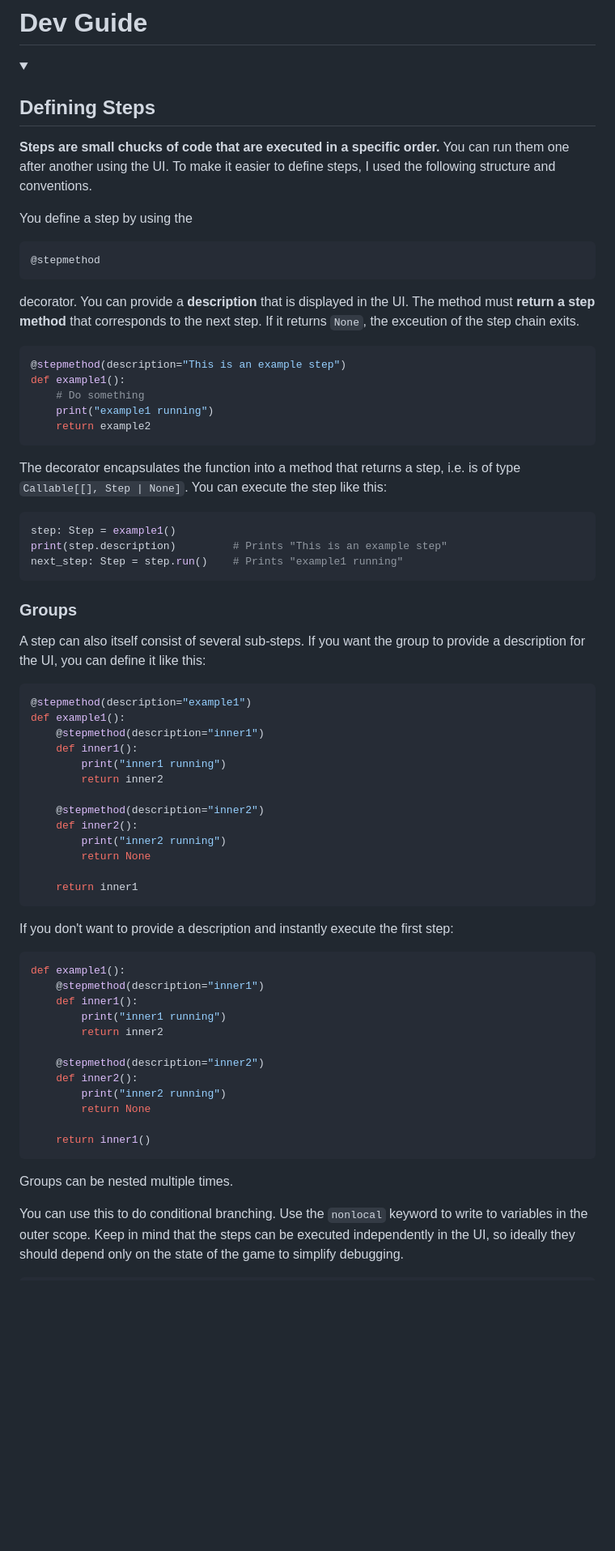
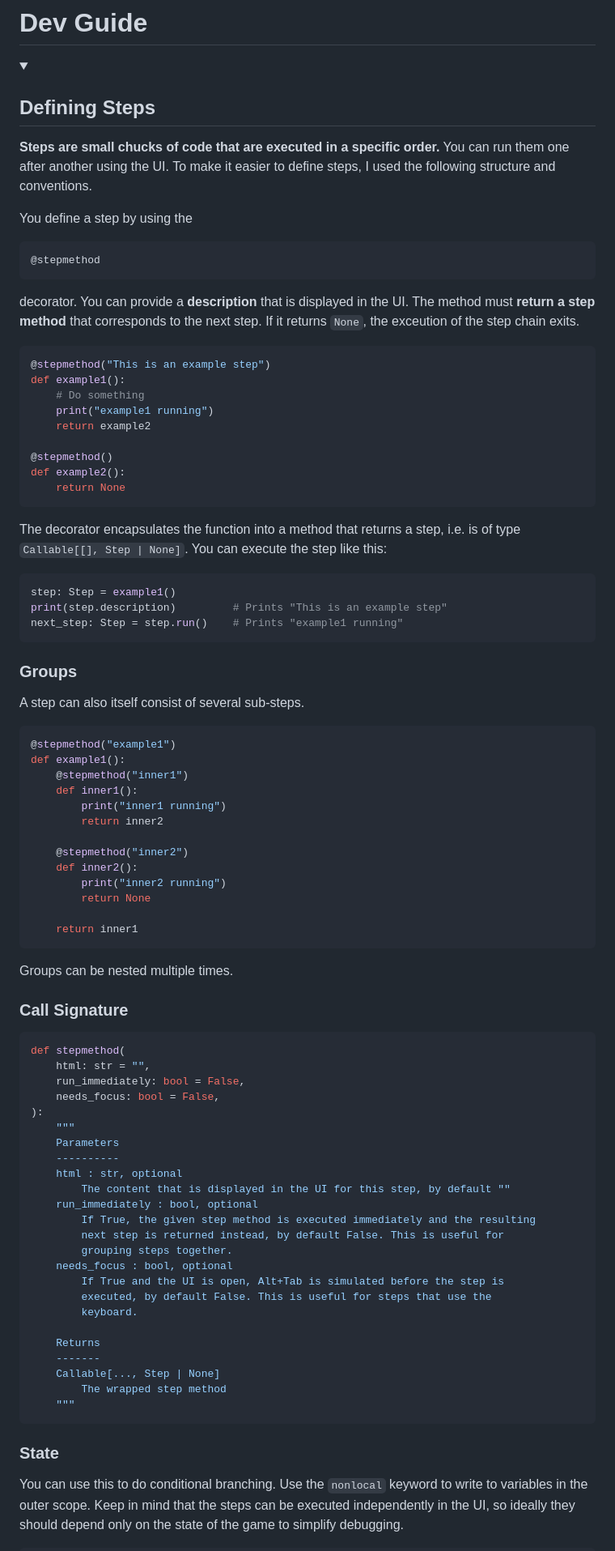
Before and after one commit to bischoff-m/trackmania-replay-bot, a Markdown page: packages/render/README.md, the part around the change printed below. Shown: that part at 81% size. Rendered like a GitHub page; blank space fills up the shorter version.

````diff
--- a/packages/render/README.md
+++ b/packages/render/README.md
@@ -8,8 +8,6 @@
 **Steps are small chucks of code that are executed in a specific order.** You
 can run them one after another using the UI. To make it easier to define steps,
 I used the following structure and conventions.
-
-<!-- > A step is a function that returns a Step object: `Callable[[], Step]` -->
 
 You define a step by using the
 
@@ -22,11 +20,15 @@ method must **return a step method** that corresponds to the next step. If it
 returns `None`, the exceution of the step chain exits.
 
 ```python
-@stepmethod(description="This is an example step")
+@stepmethod("This is an example step")
 def example1():
     # Do something
     print("example1 running")
     return example2
+
+@stepmethod()
+def example2():
+    return None
 ```
 
 The decorator encapsulates the function into a method that returns a step, i.e.
@@ -40,18 +42,17 @@ next_step: Step = step.run()    # Prints "example1 running"
 
 ### Groups
 
-A step can also itself consist of several sub-steps. If you want the group to
-provide a description for the UI, you can define it like this:
+A step can also itself consist of several sub-steps.
 
 ```python
-@stepmethod(description="example1")
+@stepmethod("example1")
 def example1():
-    @stepmethod(description="inner1")
+    @stepmethod("inner1")
     def inner1():
         print("inner1 running")
         return inner2
 
-    @stepmethod(description="inner2")
+    @stepmethod("inner2")
     def inner2():
         print("inner2 running")
         return None
@@ -59,24 +60,38 @@ def example1():
     return inner1
 ```
 
-If you don't want to provide a description and instantly execute the first step:
+Groups can be nested multiple times.
+
+### Call Signature
 
 ```python
-def example1():
-    @stepmethod(description="inner1")
-    def inner1():
-        print("inner1 running")
-        return inner2
+def stepmethod(
+    html: str = "",
+    run_immediately: bool = False,
+    needs_focus: bool = False,
+):
+    """
+    Parameters
+    ----------
+    html : str, optional
+        The content that is displayed in the UI for this step, by default ""
+    run_immediately : bool, optional
+        If True, the given step method is executed immediately and the resulting
+        next step is returned instead, by default False. This is useful for
+        grouping steps together.
+    needs_focus : bool, optional
+        If True and the UI is open, Alt+Tab is simulated before the step is
+        executed, by default False. This is useful for steps that use the
+        keyboard.
 
-    @stepmethod(description="inner2")
-    def inner2():
-        print("inner2 running")
-        return None
-
-    return inner1()
+    Returns
+    -------
+    Callable[..., Step | None]
+        The wrapped step method
+    """
 ```
 
-Groups can be nested multiple times.
+### State
 
 You can use this to do conditional branching. Use the `nonlocal` keyword to
 write to variables in the outer scope. Keep in mind that the steps can be
````
Also changed, not shown: other parts of packages/render/README.md (+40 -149 lines).
